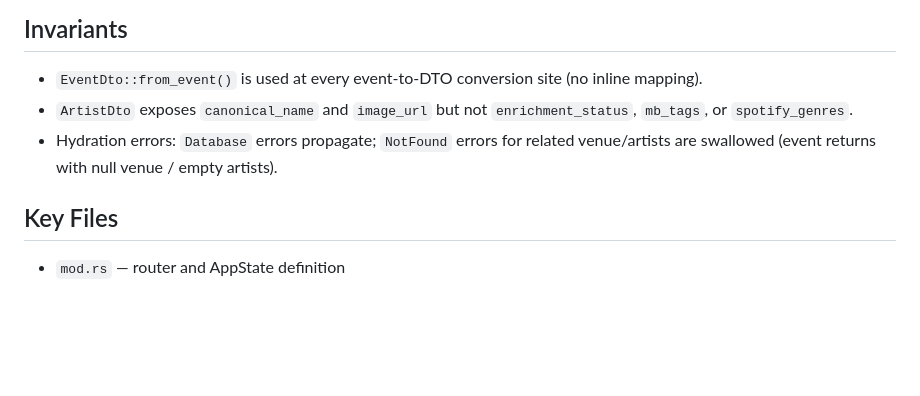
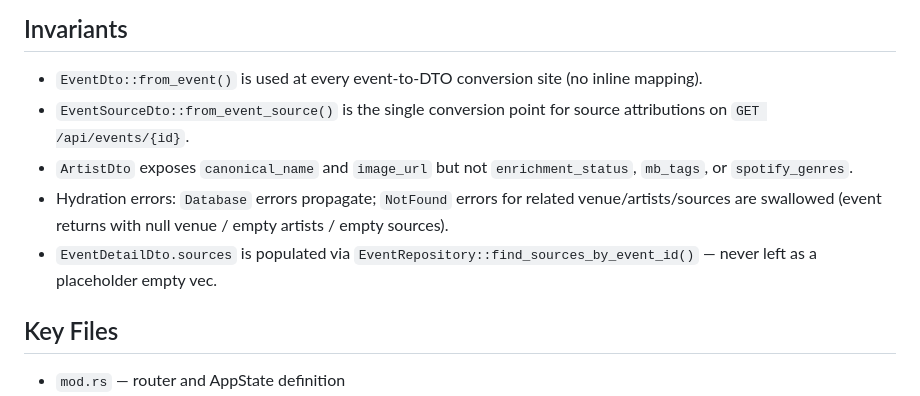
Before and after one commit to ibcoleman/districtlive-server, a Markdown page: src/http/CLAUDE.md, the part around one of its changes. GitHub-like rendering; blank space fills up the shorter version.

Commit message:
docs: update project context for tech-debt cleanup

```diff
--- a/src/http/CLAUDE.md
+++ b/src/http/CLAUDE.md
@@ -46,8 +46,10 @@ No business logic — handlers delegate to port-backed adapters in `AppState`.
 
 ## Invariants
 - `EventDto::from_event()` is used at every event-to-DTO conversion site (no inline mapping).
+- `EventSourceDto::from_event_source()` is the single conversion point for source attributions on `GET /api/events/{id}`.
 - `ArtistDto` exposes `canonical_name` and `image_url` but not `enrichment_status`, `mb_tags`, or `spotify_genres`.
-- Hydration errors: `Database` errors propagate; `NotFound` errors for related venue/artists are swallowed (event returns with null venue / empty artists).
+- Hydration errors: `Database` errors propagate; `NotFound` errors for related venue/artists/sources are swallowed (event returns with null venue / empty artists / empty sources).
+- `EventDetailDto.sources` is populated via `EventRepository::find_sources_by_event_id()` — never left as a placeholder empty vec.
 
 ## Key Files
 - `mod.rs` — router and AppState definition
```
Also changed, not shown: other parts of src/http/CLAUDE.md (+1 -1 lines).
